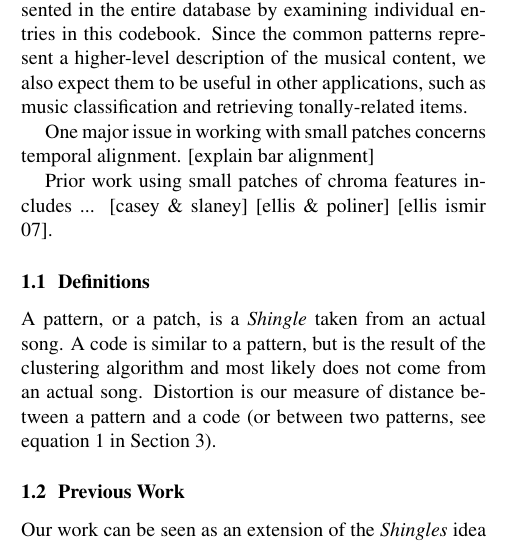
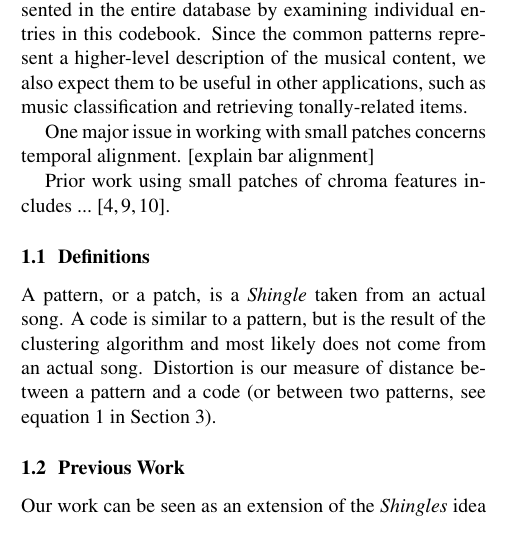
Before and after one commit to tbertinmahieux/BostonHackDay, a LaTeX paper (Paper/Paper.tex): part of one column of page 1 of 7, cut so that both start at the same text. Compiled offline with pdfLaTeX.

Commit message:
citations resolved

```diff
--- a/Paper/Paper.tex
+++ b/Paper/Paper.tex
@@ -116,7 +116,8 @@ One major issue in working with small patches concerns temporal
 alignment.  [explain bar alignment]
 
 Prior work using small patches of chroma features includes ...
-[casey \& slaney] [ellis \& poliner] [ellis ismir 07].
+\cite{Casey2006,Ellis2007,Ellis2007a}.
+
 
 
 \subsection{Definitions}
```
Also changed, not shown: Paper/Paper.tex (2 more changed lines).
